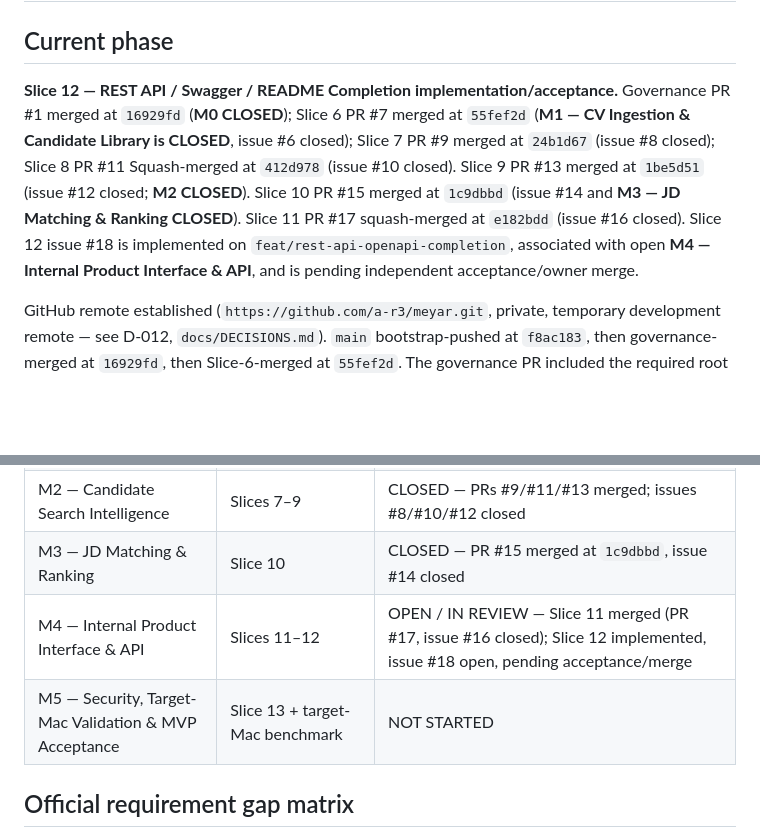
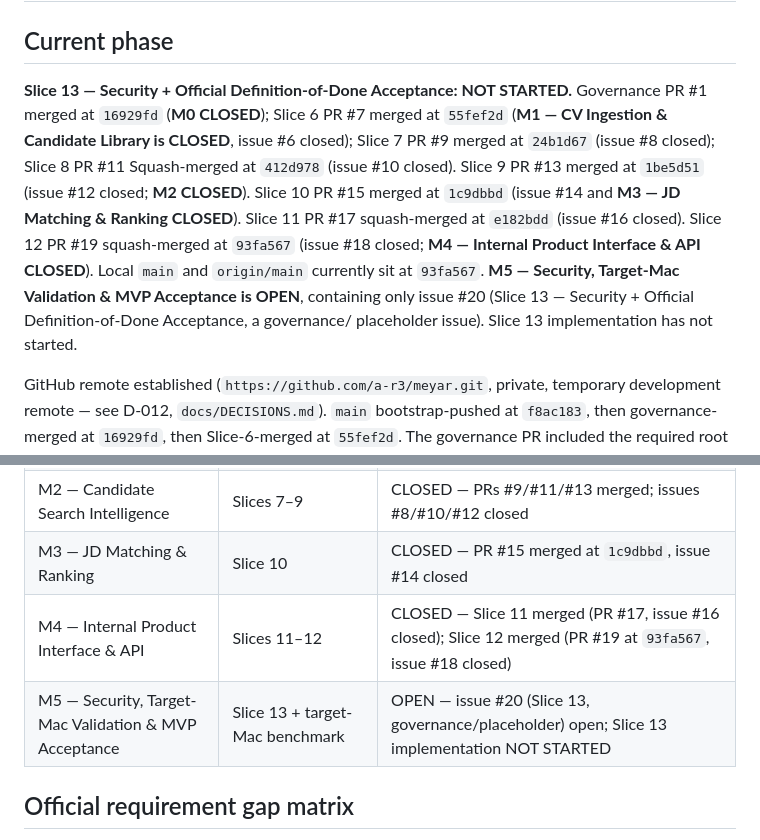
Before and after one commit to a-r3/meyar, a Markdown page: docs/STATUS.md, 2 parts joined by grey strips. Drawn GitHub-style; blank space fills up the shorter version.

Commit message:
docs: reconcile post-Slice-12 project status
Slice 12 (PR #19) and M4 were already merged/closed on GitHub, but
docs/STATUS.md still described them as pending acceptance/merge and M4
as OPEN. Correct current-phase and milestone-status text to match live
Git/GitHub state ahead of Slice 13. No matrix statuses changed.

Co-Authored-By: Claude Sonnet 5 <noreply@anthropic.com>
Claude-Session: https://claude.ai/code/session_01Bdmv16puVkJK61Qshdhd63

```diff
--- a/docs/STATUS.md
+++ b/docs/STATUS.md
@@ -1,7 +1,7 @@
 # MEYAR — Status
 
 ## Current phase
-**Slice 12 — REST API / Swagger / README Completion implementation/acceptance.**
+**Slice 13 — Security + Official Definition-of-Done Acceptance: NOT STARTED.**
 Governance PR #1 merged at `16929fd` (**M0 CLOSED**); Slice 6 PR #7
 merged at `55fef2d` (**M1 — CV Ingestion & Candidate Library is
 CLOSED**, issue #6 closed); Slice 7 PR #9 merged at `24b1d67` (issue #8
@@ -9,9 +9,12 @@ closed); Slice 8 PR #11 Squash-merged at `412d978` (issue #10 closed).
 Slice 9 PR #13 merged at `1be5d51` (issue #12 closed; **M2 CLOSED**).
 Slice 10 PR #15 merged at `1c9dbbd` (issue #14 and **M3 — JD Matching &
 Ranking CLOSED**). Slice 11 PR #17 squash-merged at `e182bdd` (issue #16
-closed). Slice 12 issue #18 is implemented on
-`feat/rest-api-openapi-completion`, associated with open **M4 — Internal
-Product Interface & API**, and is pending independent acceptance/owner merge.
+closed). Slice 12 PR #19 squash-merged at `93fa567` (issue #18 closed;
+**M4 — Internal Product Interface & API CLOSED**). Local `main` and
+`origin/main` currently sit at `93fa567`. **M5 — Security, Target-Mac
+Validation & MVP Acceptance is OPEN**, containing only issue #20 (Slice
+13 — Security + Official Definition-of-Done Acceptance, a governance/
+placeholder issue). Slice 13 implementation has not started.
 
 GitHub remote established (`https://github.com/a-r3/meyar.git`, private,
 temporary development remote — see D-012, `docs/DECISIONS.md`). `main`
@@ -511,8 +514,8 @@ due date because the official timeline has not been supplied.
 | M1 — CV Ingestion & Candidate Library | Slice 6 | CLOSED — merged `55fef2d` (PR #7), issue #6 closed |
 | M2 — Candidate Search Intelligence | Slices 7–9 | CLOSED — PRs #9/#11/#13 merged; issues #8/#10/#12 closed |
 | M3 — JD Matching & Ranking | Slice 10 | CLOSED — PR #15 merged at `1c9dbbd`, issue #14 closed |
-| M4 — Internal Product Interface & API | Slices 11–12 | OPEN / IN REVIEW — Slice 11 merged (PR #17, issue #16 closed); Slice 12 implemented, issue #18 open, pending acceptance/merge |
-| M5 — Security, Target-Mac Validation & MVP Acceptance | Slice 13 + target-Mac benchmark | NOT STARTED |
+| M4 — Internal Product Interface & API | Slices 11–12 | CLOSED — Slice 11 merged (PR #17, issue #16 closed); Slice 12 merged (PR #19 at `93fa567`, issue #18 closed) |
+| M5 — Security, Target-Mac Validation & MVP Acceptance | Slice 13 + target-Mac benchmark | OPEN — issue #20 (Slice 13, governance/placeholder) open; Slice 13 implementation NOT STARTED |
 
 ## Official requirement gap matrix
 
```
